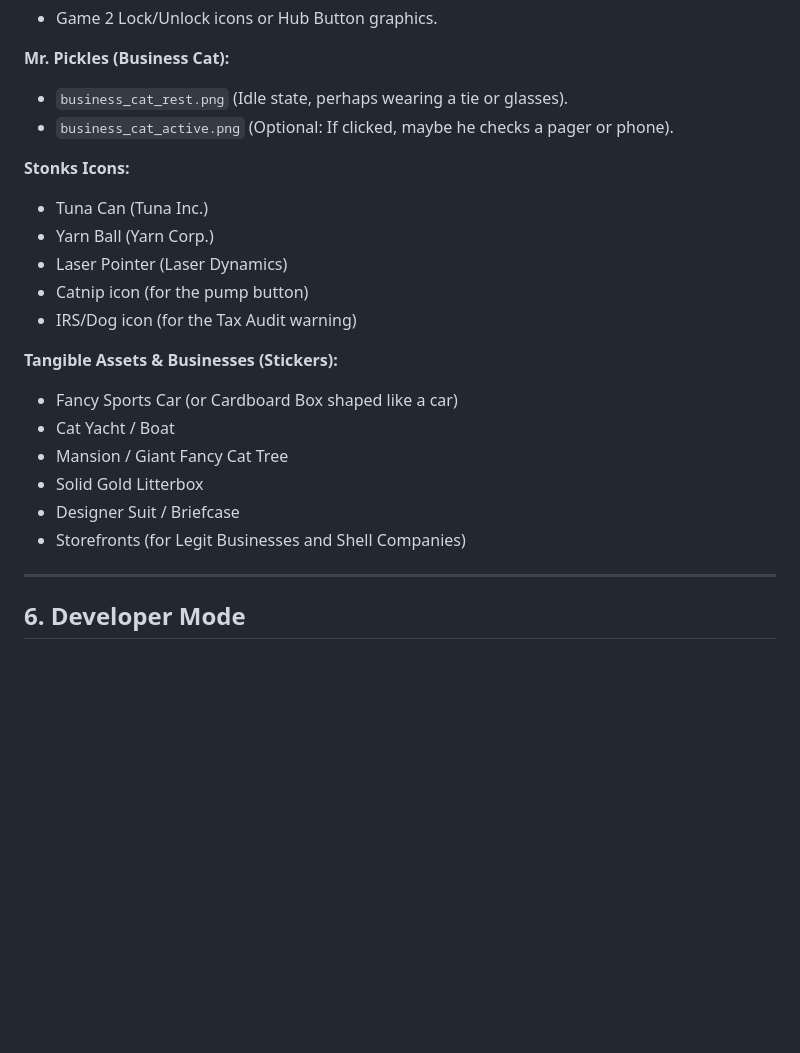
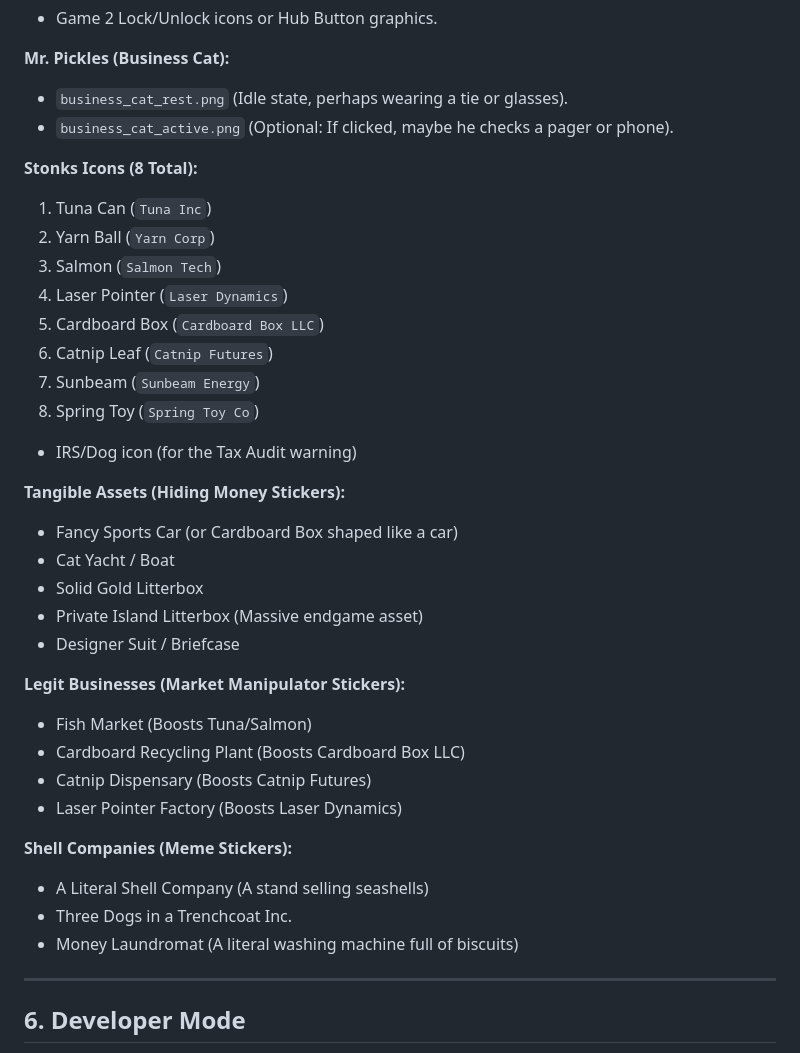
Before and after one commit to evilspyboy/PickleClicker, a Markdown page: DESIGN.md, the part around one of its changes. Drawn GitHub-style; blank space fills up the shorter version.

```diff
--- a/DESIGN.md
+++ b/DESIGN.md
@@ -66,20 +80,34 @@ Since Game 2 is currently in the design phase, the following assets need to be c
 - `business_cat_rest.png` (Idle state, perhaps wearing a tie or glasses).
 - `business_cat_active.png` (Optional: If clicked, maybe he checks a pager or phone).
 
-**Stonks Icons:**
-- Tuna Can (Tuna Inc.)
-- Yarn Ball (Yarn Corp.)
-- Laser Pointer (Laser Dynamics)
-- Catnip icon (for the pump button)
+**Stonks Icons (8 Total):**
+1. Tuna Can (`Tuna Inc`)
+2. Yarn Ball (`Yarn Corp`)
+3. Salmon (`Salmon Tech`)
+4. Laser Pointer (`Laser Dynamics`)
+5. Cardboard Box (`Cardboard Box LLC`)
+6. Catnip Leaf (`Catnip Futures`)
+7. Sunbeam (`Sunbeam Energy`)
+8. Spring Toy (`Spring Toy Co`)
 - IRS/Dog icon (for the Tax Audit warning)
 
-**Tangible Assets & Businesses (Stickers):**
+**Tangible Assets (Hiding Money Stickers):**
 - Fancy Sports Car (or Cardboard Box shaped like a car)
 - Cat Yacht / Boat
-- Mansion / Giant Fancy Cat Tree
 - Solid Gold Litterbox
+- Private Island Litterbox (Massive endgame asset)
 - Designer Suit / Briefcase
-- Storefronts (for Legit Businesses and Shell Companies)
+
+**Legit Businesses (Market Manipulator Stickers):**
+- Fish Market (Boosts Tuna/Salmon)
+- Cardboard Recycling Plant (Boosts Cardboard Box LLC)
+- Catnip Dispensary (Boosts Catnip Futures)
+- Laser Pointer Factory (Boosts Laser Dynamics)
+
+**Shell Companies (Meme Stickers):**
+- A Literal Shell Company (A stand selling seashells)
+- Three Dogs in a Trenchcoat Inc.
+- Money Laundromat (A literal washing machine full of biscuits)
 
 ---
 
```
Also changed, not shown: other parts of DESIGN.md (+27 -13 lines).
